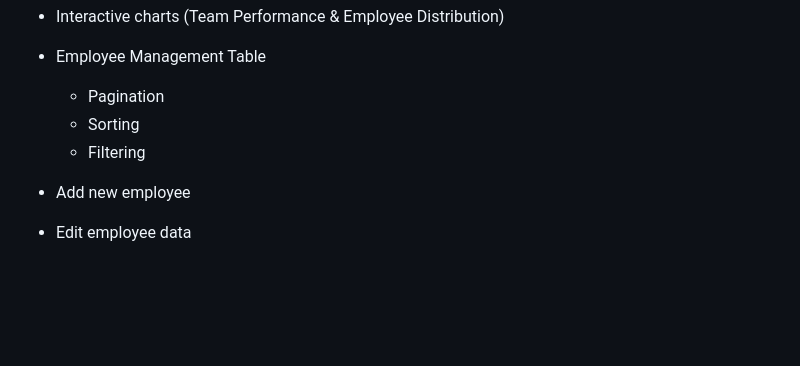
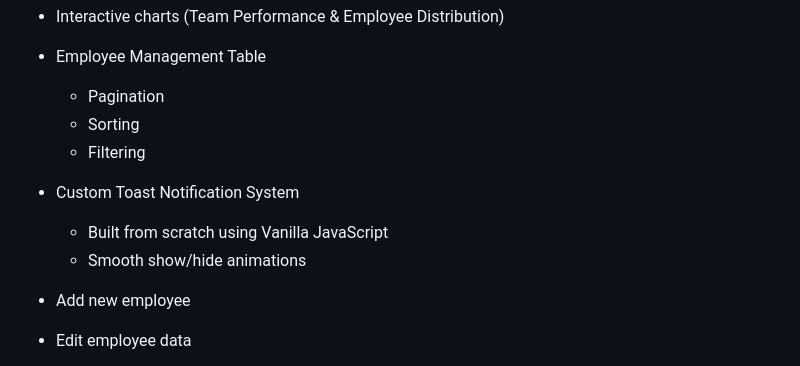
Before and after one commit to Ahmed-Ibrahiem/Mini-Employees-Management-System, a Markdown page: README.md, the part around the change. GitHub-like rendering; blank space fills up the shorter version.

Commit message:
Adjustment README File

```diff
--- a/README.md
+++ b/README.md
@@ -40,6 +40,10 @@ All data operations (add, edit, update) are fully functional and persisted using
   - Pagination
   - Sorting
   - Filtering
+
+- Custom Toast Notification System
+  - Built from scratch using Vanilla JavaScript
+  - Smooth show/hide animations
 
 - Add new employee
 - Edit employee data
```
